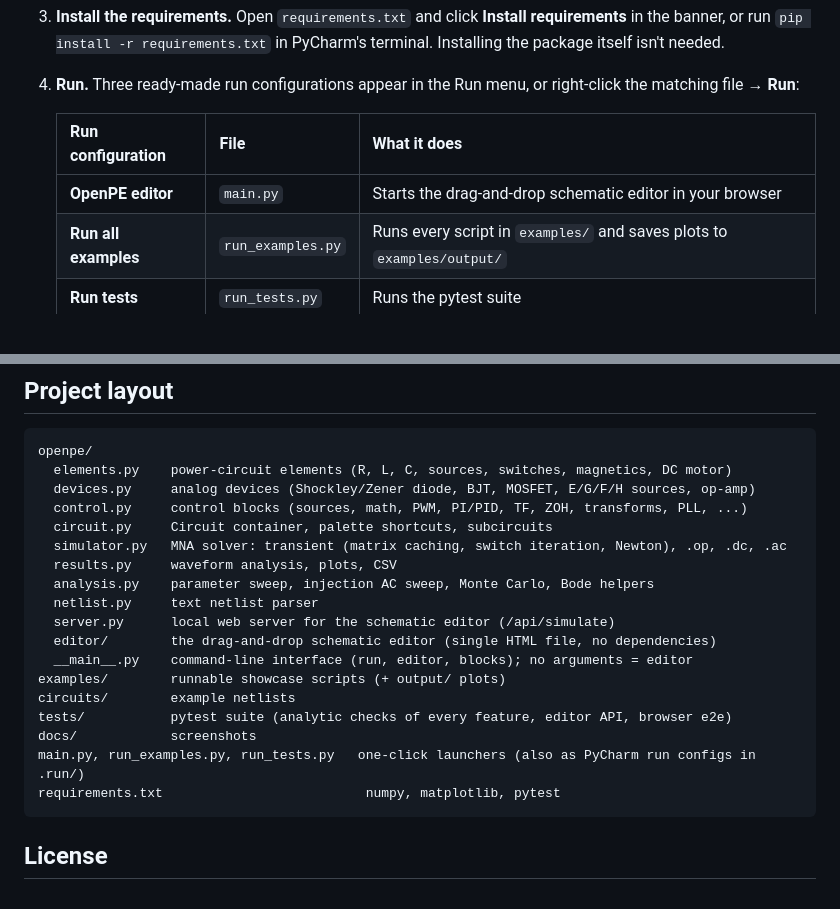
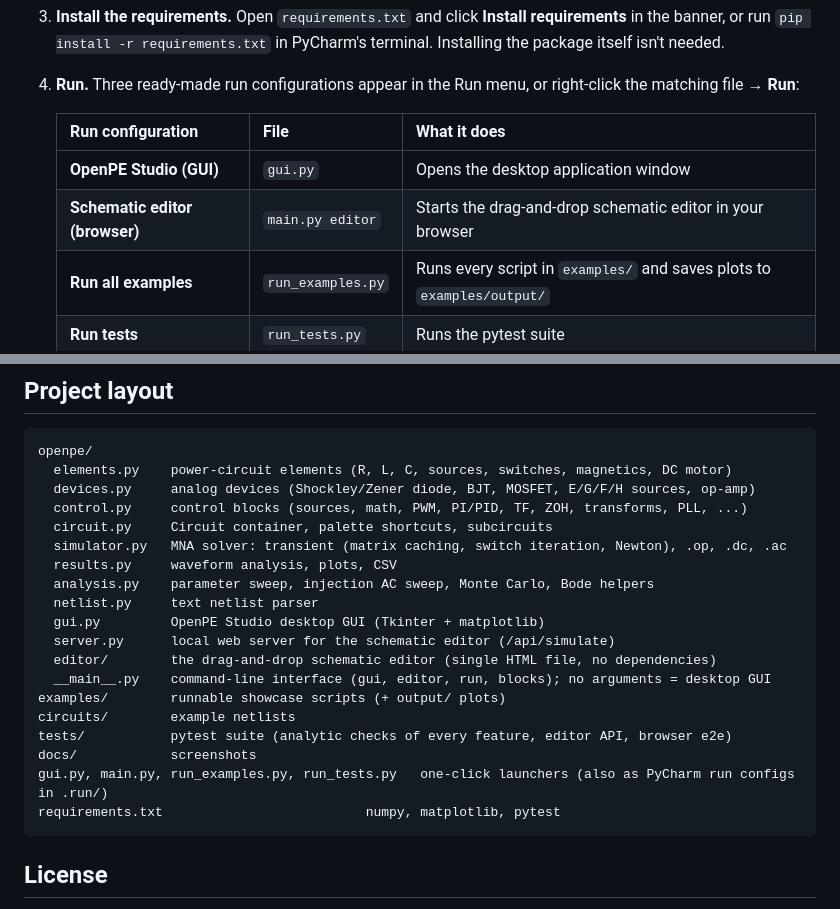
Before and after one commit to sujoysamaddar/sujoysamaddar, a Markdown page: README.md, 2 parts joined by grey strips. Drawn GitHub-style; blank space fills up the shorter version.

````diff
--- a/README.md
+++ b/README.md
@@ -149,7 +179,8 @@ local server, which binds to `127.0.0.1` and only parses netlists.
 
    | Run configuration | File | What it does |
    |---|---|---|
-   | **OpenPE editor** | `main.py` | Starts the drag-and-drop schematic editor in your browser |
+   | **OpenPE Studio (GUI)** | `gui.py` | Opens the desktop application window |
+   | **Schematic editor (browser)** | `main.py editor` | Starts the drag-and-drop schematic editor in your browser |
    | **Run all examples** | `run_examples.py` | Runs every script in `examples/` and saves plots to `examples/output/` |
    | **Run tests** | `run_tests.py` | Runs the pytest suite |
 
@@ -317,14 +348,15 @@ openpe/
   results.py     waveform analysis, plots, CSV
   analysis.py    parameter sweep, injection AC sweep, Monte Carlo, Bode helpers
   netlist.py     text netlist parser
+  gui.py         OpenPE Studio desktop GUI (Tkinter + matplotlib)
   server.py      local web server for the schematic editor (/api/simulate)
   editor/        the drag-and-drop schematic editor (single HTML file, no dependencies)
-  __main__.py    command-line interface (run, editor, blocks); no arguments = editor
+  __main__.py    command-line interface (gui, editor, run, blocks); no arguments = desktop GUI
 examples/        runnable showcase scripts (+ output/ plots)
 circuits/        example netlists
 tests/           pytest suite (analytic checks of every feature, editor API, browser e2e)
 docs/            screenshots
-main.py, run_examples.py, run_tests.py   one-click launchers (also as PyCharm run configs in .run/)
+gui.py, main.py, run_examples.py, run_tests.py   one-click launchers (also as PyCharm run configs in .run/)
 requirements.txt                          numpy, matplotlib, pytest
 ```
 
````
Also changed, not shown: other parts of README.md (+30 -0 lines), docs/studio.png (added), 9 other files.
